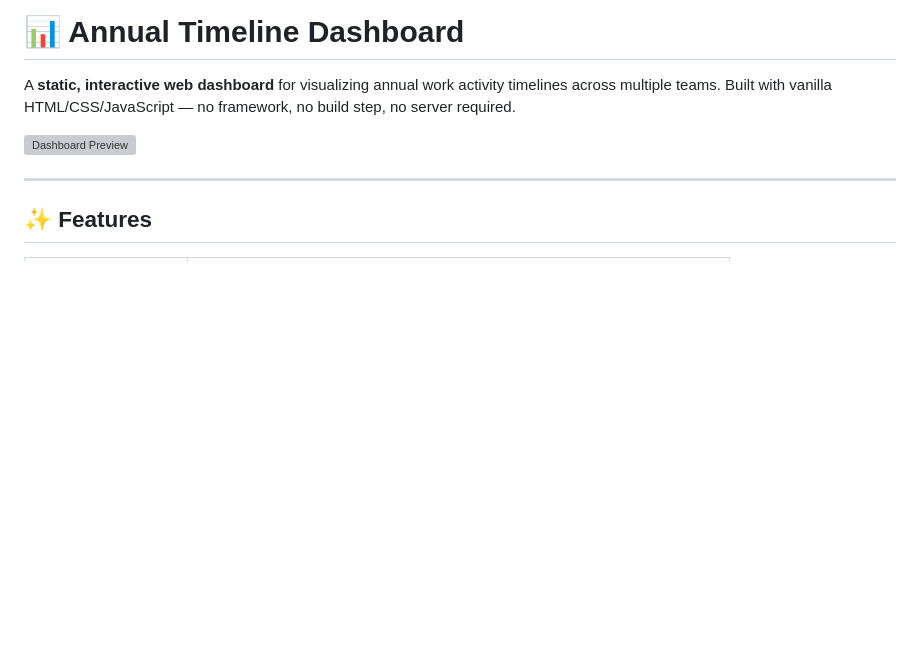
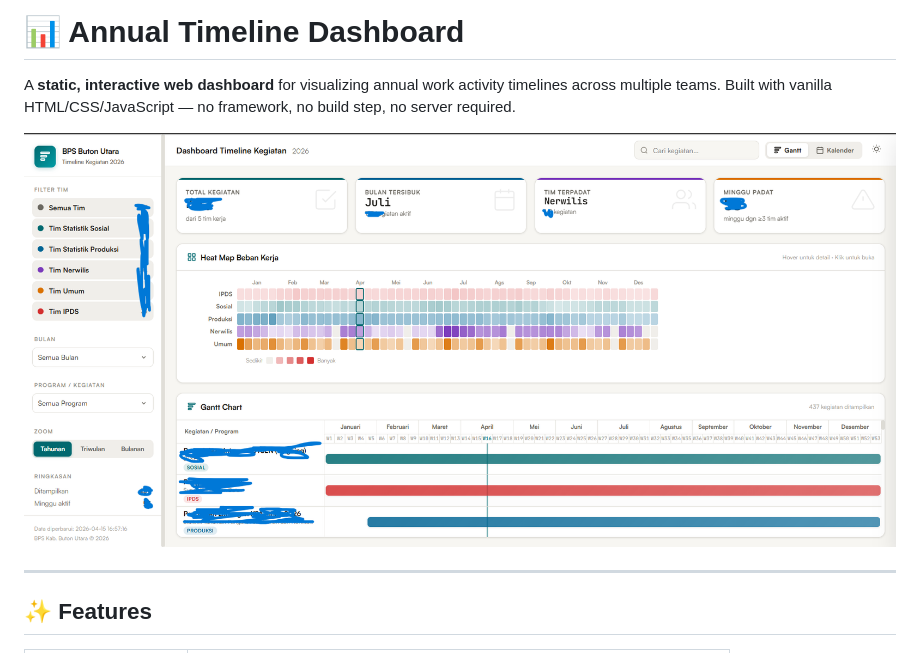
Before and after one commit to alwanrahmanas/oss-timeline-kerja, a Markdown page: README.md, the part around the change. Drawn GitHub-style; blank space fills up the shorter version; grey boxes are pictures that could not be loaded.

Commit message:
Change dashboard preview image link to local file
Updated image link in README to use local preview.png.

```diff
--- a/README.md
+++ b/README.md
@@ -3,7 +3,7 @@
 A **static, interactive web dashboard** for visualizing annual work activity timelines across multiple teams. Built with vanilla HTML/CSS/JavaScript — no framework, no build step, no server required.
 
 
-![Dashboard Preview](https://raw.githubusercontent.com/alwanrahmanas/oss-timeline-kerja/preview.png)
+![Dashboard Preview](preview.png)
 
 ---
 
```
